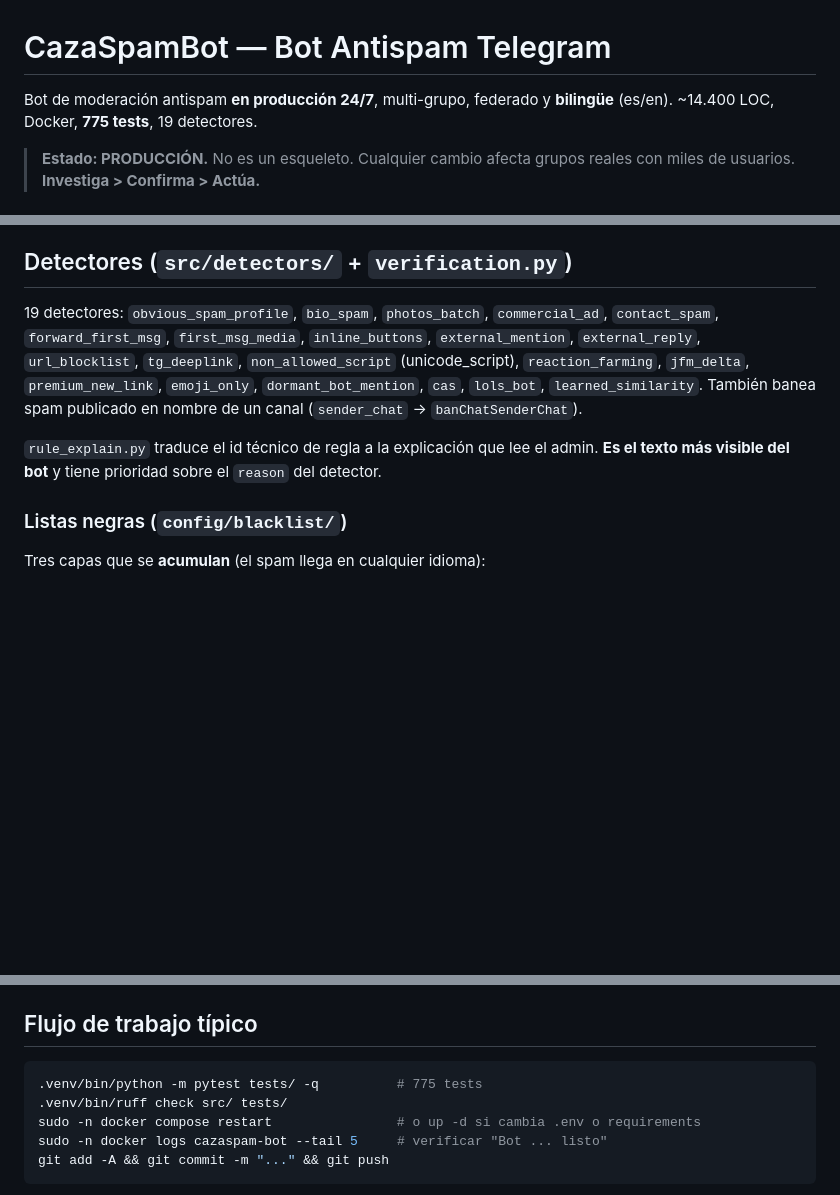
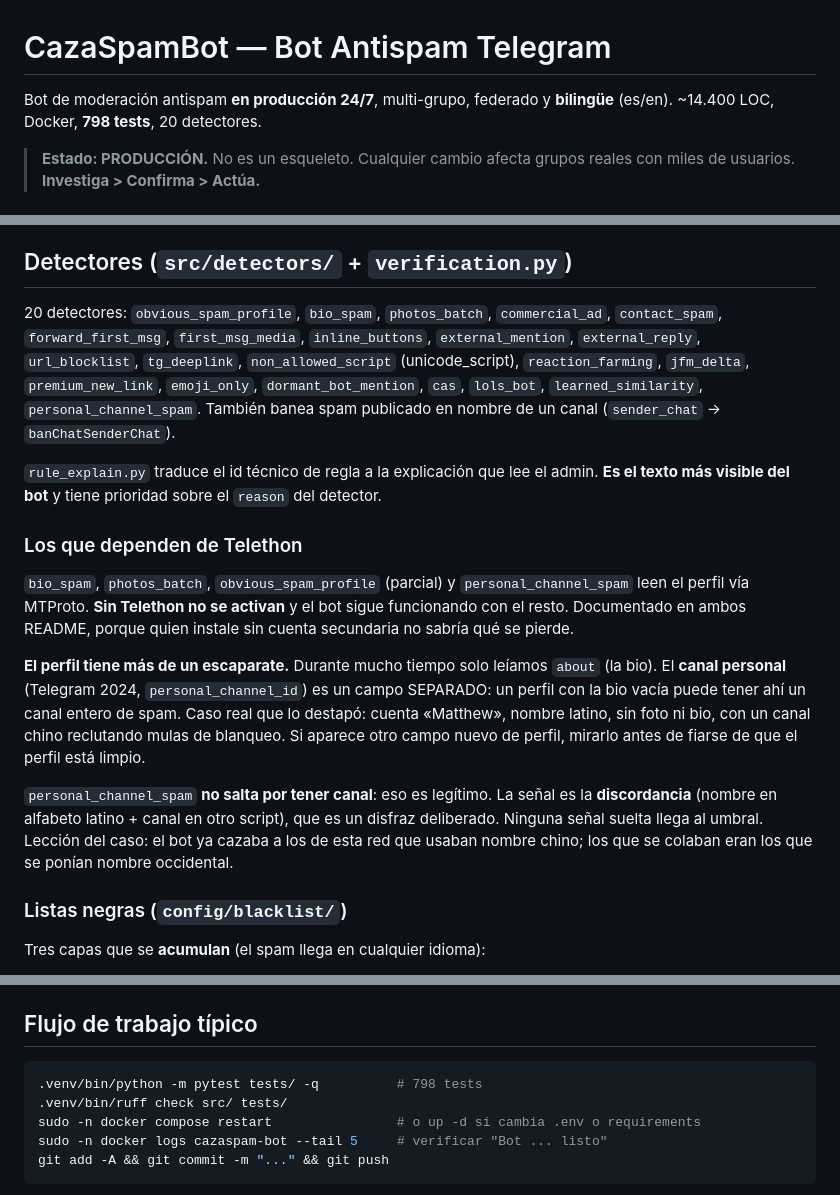
Before and after one commit to yonaesp/CazaSpamBot-Telegram, a Markdown page: CLAUDE.md, 3 parts joined by grey strips. GitHub-like rendering; blank space fills up the shorter version.

````diff
--- a/CLAUDE.md
+++ b/CLAUDE.md
@@ -1,7 +1,7 @@
 # CazaSpamBot — Bot Antispam Telegram
 
 Bot de moderación antispam **en producción 24/7**, multi-grupo, federado y **bilingüe** (es/en).
-~14.400 LOC, Docker, **775 tests**, 19 detectores.
+~14.400 LOC, Docker, **798 tests**, 20 detectores.
 
 > **Estado: PRODUCCIÓN.** No es un esqueleto. Cualquier cambio afecta grupos reales con miles de usuarios. **Investiga > Confirma > Actúa.**
 
@@ -74,10 +74,18 @@ nativa; se itera `banChatMember` sobre los chats donde el bot es admin.
 
 ## Detectores (`src/detectors/` + `verification.py`)
 
-19 detectores: `obvious_spam_profile`, `bio_spam`, `photos_batch`, `commercial_ad`, `contact_spam`, `forward_first_msg`, `first_msg_media`, `inline_buttons`, `external_mention`, `external_reply`, `url_blocklist`, `tg_deeplink`, `non_allowed_script` (unicode_script), `reaction_farming`, `jfm_delta`, `premium_new_link`, `emoji_only`, `dormant_bot_mention`, `cas`, `lols_bot`, `learned_similarity`.
+20 detectores: `obvious_spam_profile`, `bio_spam`, `photos_batch`, `commercial_ad`, `contact_spam`, `forward_first_msg`, `first_msg_media`, `inline_buttons`, `external_mention`, `external_reply`, `url_blocklist`, `tg_deeplink`, `non_allowed_script` (unicode_script), `reaction_farming`, `jfm_delta`, `premium_new_link`, `emoji_only`, `dormant_bot_mention`, `cas`, `lols_bot`, `learned_similarity`, `personal_channel_spam`.
 También banea spam publicado en nombre de un canal (`sender_chat` → `banChatSenderChat`).
 
 `rule_explain.py` traduce el id técnico de regla a la explicación que lee el admin. **Es el texto más visible del bot** y tiene prioridad sobre el `reason` del detector.
+
+### Los que dependen de Telethon
+
+`bio_spam`, `photos_batch`, `obvious_spam_profile` (parcial) y `personal_channel_spam` leen el perfil vía MTProto. **Sin Telethon no se activan** y el bot sigue funcionando con el resto. Documentado en ambos README, porque quien instale sin cuenta secundaria no sabría qué se pierde.
+
+**El perfil tiene más de un escaparate.** Durante mucho tiempo solo leíamos `about` (la bio). El **canal personal** (Telegram 2024, `personal_channel_id`) es un campo SEPARADO: un perfil con la bio vacía puede tener ahí un canal entero de spam. Caso real que lo destapó: cuenta «Matthew», nombre latino, sin foto ni bio, con un canal chino reclutando mulas de blanqueo. Si aparece otro campo nuevo de perfil, mirarlo antes de fiarse de que el perfil está limpio.
+
+`personal_channel_spam` **no salta por tener canal**: eso es legítimo. La señal es la **discordancia** (nombre en alfabeto latino + canal en otro script), que es un disfraz deliberado. Ninguna señal suelta llega al umbral. Lección del caso: el bot ya cazaba a los de esta red que usaban nombre chino; los que se colaban eran los que se ponían nombre occidental.
 
 ### Listas negras (`config/blacklist/`)
 
@@ -160,7 +168,7 @@ Cada línea del catálogo es el saludo COMPLETO (`📥 Bienvenido/a {name}. <gra
 ## Flujo de trabajo típico
 
 ```bash
-.venv/bin/python -m pytest tests/ -q          # 775 tests
+.venv/bin/python -m pytest tests/ -q          # 798 tests
 .venv/bin/ruff check src/ tests/
 sudo -n docker compose restart                # o up -d si cambia .env o requirements
 sudo -n docker logs cazaspam-bot --tail 5     # verificar "Bot ... listo"
````
Also changed, not shown: other parts of CLAUDE.md (+1 -1 lines), README.es.md (+2 -2 lines), README.md (+3 -3 lines).
